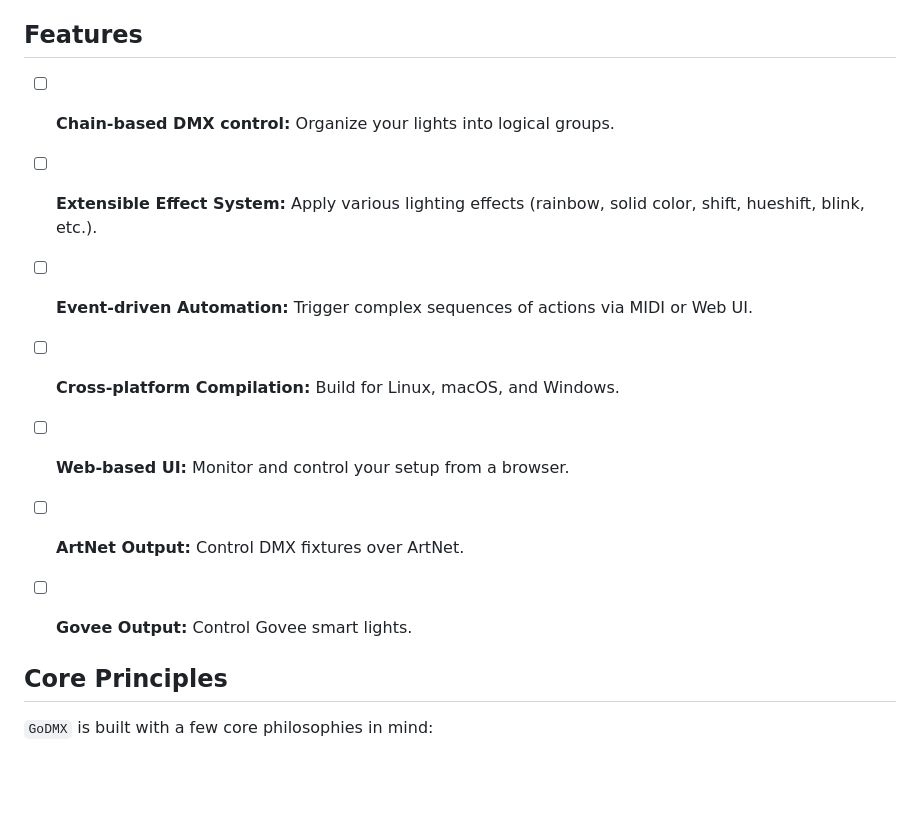
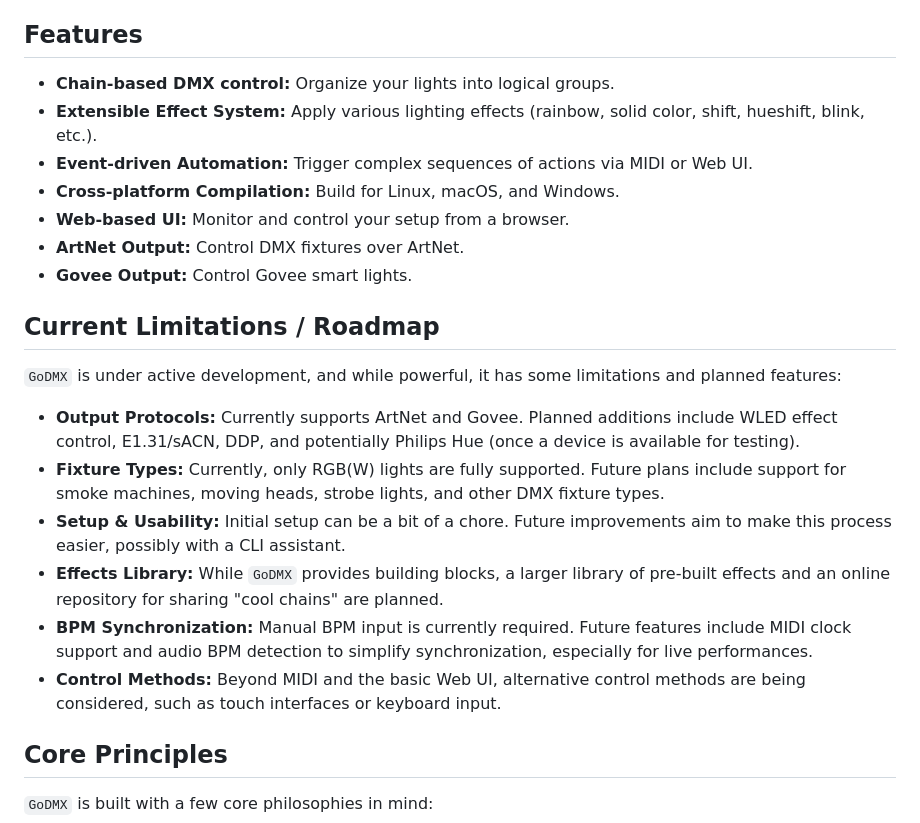
Before and after one commit to JvPeek/godmx, a Markdown page: README.md, the part around the change. Drawn GitHub-style; blank space fills up the shorter version.

Commit message:
docs: Refine README features and add roadmap
This commit refines the "Features" section in README.md and introduces a new "Current Limitations / Roadmap" section.

- **Documentation (README.md):**
  - Refined the "Features" section by converting checkboxes to bullet points for clarity.
  - Added a comprehensive "Current Limitations / Roadmap" section outlining future plans and current constraints.
  - Removed a specific humorous reference from the "BPM Synchronization" point in the roadmap.

```diff
--- a/README.md
+++ b/README.md
@@ -10,14 +10,24 @@ This software is built for technical people who want raw, command-line control o
 
 ## Features
 
-- [ ] **Chain-based DMX control:** Organize your lights into logical groups.
-- [ ] **Extensible Effect System:** Apply various lighting effects (rainbow, solid color, shift, hueshift, blink, etc.).
-- [ ] **Event-driven Automation:** Trigger complex sequences of actions via MIDI or Web UI.
+*   **Chain-based DMX control:** Organize your lights into logical groups.
+*   **Extensible Effect System:** Apply various lighting effects (rainbow, solid color, shift, hueshift, blink, etc.).
+*   **Event-driven Automation:** Trigger complex sequences of actions via MIDI or Web UI.
+*   **Cross-platform Compilation:** Build for Linux, macOS, and Windows.
+*   **Web-based UI:** Monitor and control your setup from a browser.
+*   **ArtNet Output:** Control DMX fixtures over ArtNet.
+*   **Govee Output:** Control Govee smart lights.
 
-- [ ] **Cross-platform Compilation:** Build for Linux, macOS, and Windows.
-- [ ] **Web-based UI:** Monitor and control your setup from a browser.
-- [ ] **ArtNet Output:** Control DMX fixtures over ArtNet.
-- [ ] **Govee Output:** Control Govee smart lights.
+## Current Limitations / Roadmap
+
+`GoDMX` is under active development, and while powerful, it has some limitations and planned features:
+
+*   **Output Protocols:** Currently supports ArtNet and Govee. Planned additions include WLED effect control, E1.31/sACN, DDP, and potentially Philips Hue (once a device is available for testing).
+*   **Fixture Types:** Currently, only RGB(W) lights are fully supported. Future plans include support for smoke machines, moving heads, strobe lights, and other DMX fixture types.
+*   **Setup & Usability:** Initial setup can be a bit of a chore. Future improvements aim to make this process easier, possibly with a CLI assistant.
+*   **Effects Library:** While `GoDMX` provides building blocks, a larger library of pre-built effects and an online repository for sharing "cool chains" are planned.
+*   **BPM Synchronization:** Manual BPM input is currently required. Future features include MIDI clock support and audio BPM detection to simplify synchronization, especially for live performances.
+*   **Control Methods:** Beyond MIDI and the basic Web UI, alternative control methods are being considered, such as touch interfaces or keyboard input.
 
 ## Core Principles
 
```
